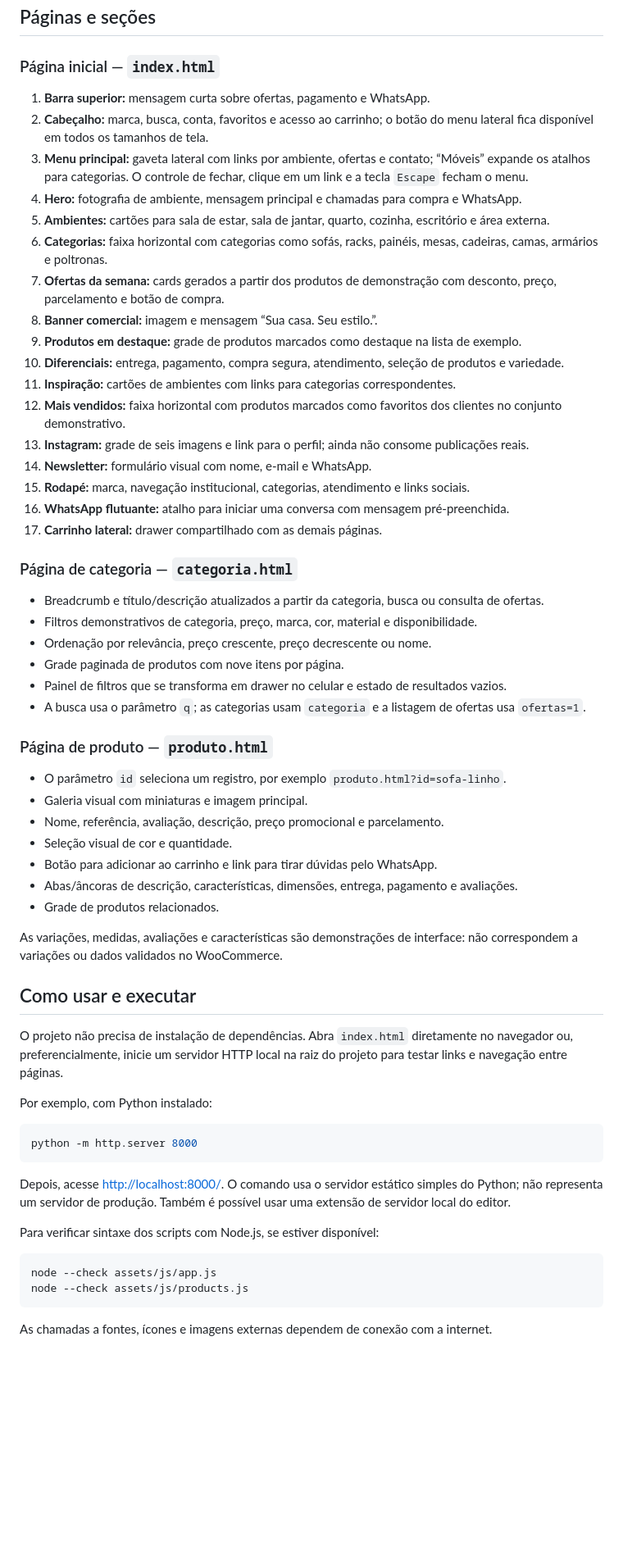
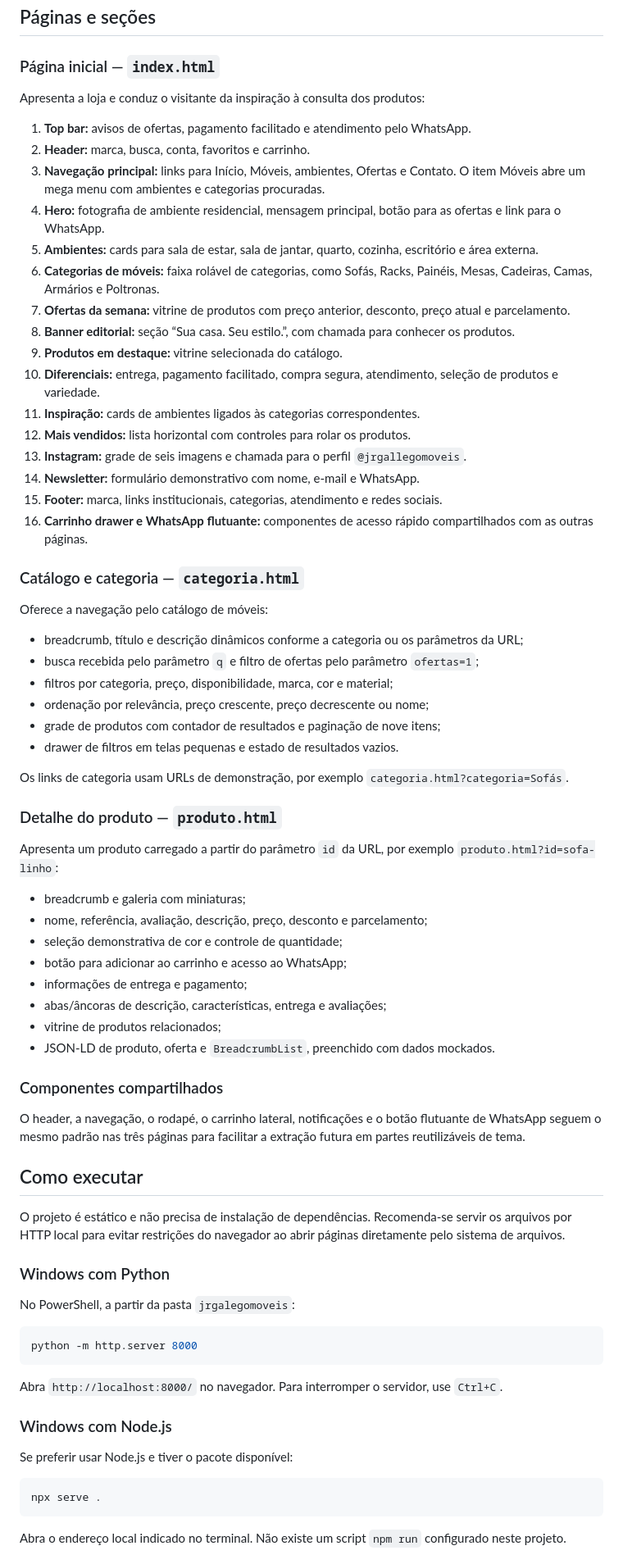
Before and after one commit to Marcio-Moraes/jrgalegomoveis-front, a Markdown page: README.md, the part around one of its changes. Shown at 82% size. GitHub-like rendering; blank space fills up the shorter version.

Commit message:
Readme, atualizações de descrição

````diff
--- a/README.md
+++ b/README.md
@@ -119,63 +100,76 @@ Os registros de `products.js` são somente dados de exemplo. Na loja real, produ
 
 ### Página inicial — `index.html`
 
-1. **Barra superior:** mensagem curta sobre ofertas, pagamento e WhatsApp.
-2. **Cabeçalho:** marca, busca, conta, favoritos e acesso ao carrinho; o botão do menu lateral fica disponível em todos os tamanhos de tela.
-3. **Menu principal:** gaveta lateral com links por ambiente, ofertas e contato; “Móveis” expande os atalhos para categorias. O controle de fechar, clique em um link e a tecla `Escape` fecham o menu.
-4. **Hero:** fotografia de ambiente, mensagem principal e chamadas para compra e WhatsApp.
-5. **Ambientes:** cartões para sala de estar, sala de jantar, quarto, cozinha, escritório e área externa.
-6. **Categorias:** faixa horizontal com categorias como sofás, racks, painéis, mesas, cadeiras, camas, armários e poltronas.
-7. **Ofertas da semana:** cards gerados a partir dos produtos de demonstração com desconto, preço, parcelamento e botão de compra.
-8. **Banner comercial:** imagem e mensagem “Sua casa. Seu estilo.”.
-9. **Produtos em destaque:** grade de produtos marcados como destaque na lista de exemplo.
-10. **Diferenciais:** entrega, pagamento, compra segura, atendimento, seleção de produtos e variedade.
-11. **Inspiração:** cartões de ambientes com links para categorias correspondentes.
-12. **Mais vendidos:** faixa horizontal com produtos marcados como favoritos dos clientes no conjunto demonstrativo.
-13. **Instagram:** grade de seis imagens e link para o perfil; ainda não consome publicações reais.
-14. **Newsletter:** formulário visual com nome, e-mail e WhatsApp.
-15. **Rodapé:** marca, navegação institucional, categorias, atendimento e links sociais.
-16. **WhatsApp flutuante:** atalho para iniciar uma conversa com mensagem pré-preenchida.
-17. **Carrinho lateral:** drawer compartilhado com as demais páginas.
+Apresenta a loja e conduz o visitante da inspiração à consulta dos produtos:
 
-### Página de categoria — `categoria.html`
+1. **Top bar:** avisos de ofertas, pagamento facilitado e atendimento pelo WhatsApp.
+2. **Header:** marca, busca, conta, favoritos e carrinho.
+3. **Navegação principal:** links para Início, Móveis, ambientes, Ofertas e Contato. O item Móveis abre um mega menu com ambientes e categorias procuradas.
+4. **Hero:** fotografia de ambiente residencial, mensagem principal, botão para as ofertas e link para o WhatsApp.
+5. **Ambientes:** cards para sala de estar, sala de jantar, quarto, cozinha, escritório e área externa.
+6. **Categorias de móveis:** faixa rolável de categorias, como Sofás, Racks, Painéis, Mesas, Cadeiras, Camas, Armários e Poltronas.
+7. **Ofertas da semana:** vitrine de produtos com preço anterior, desconto, preço atual e parcelamento.
+8. **Banner editorial:** seção “Sua casa. Seu estilo.”, com chamada para conhecer os produtos.
+9. **Produtos em destaque:** vitrine selecionada do catálogo.
+10. **Diferenciais:** entrega, pagamento facilitado, compra segura, atendimento, seleção de produtos e variedade.
+11. **Inspiração:** cards de ambientes ligados às categorias correspondentes.
+12. **Mais vendidos:** lista horizontal com controles para rolar os produtos.
+13. **Instagram:** grade de seis imagens e chamada para o perfil `@jrgallegomoveis`.
+14. **Newsletter:** formulário demonstrativo com nome, e-mail e WhatsApp.
+15. **Footer:** marca, links institucionais, categorias, atendimento e redes sociais.
+16. **Carrinho drawer e WhatsApp flutuante:** componentes de acesso rápido compartilhados com as outras páginas.
 
-- Breadcrumb e título/descrição atualizados a partir da categoria, busca ou consulta de ofertas.
-- Filtros demonstrativos de categoria, preço, marca, cor, material e disponibilidade.
-- Ordenação por relevância, preço crescente, preço decrescente ou nome.
-- Grade paginada de produtos com nove itens por página.
-- Painel de filtros que se transforma em drawer no celular e estado de resultados vazios.
-- A busca usa o parâmetro `q`; as categorias usam `categoria` e a listagem de ofertas usa `ofertas=1`.
+### Catálogo e categoria — `categoria.html`
 
-### Página de produto — `produto.html`
+Oferece a navegação pelo catálogo de móveis:
 
-- O parâmetro `id` seleciona um registro, por exemplo `produto.html?id=sofa-linho`.
-- Galeria visual com miniaturas e imagem principal.
-- Nome, referência, avaliação, descrição, preço promocional e parcelamento.
-- Seleção visual de cor e quantidade.
-- Botão para adicionar ao carrinho e link para tirar dúvidas pelo WhatsApp.
-- Abas/âncoras de descrição, características, dimensões, entrega, pagamento e avaliações.
-- Grade de produtos relacionados.
+- breadcrumb, título e descrição dinâmicos conforme a categoria ou os parâmetros da URL;
+- busca recebida pelo parâmetro `q` e filtro de ofertas pelo parâmetro `ofertas=1`;
+- filtros por categoria, preço, disponibilidade, marca, cor e material;
+- ordenação por relevância, preço crescente, preço decrescente ou nome;
+- grade de produtos com contador de resultados e paginação de nove itens;
+- drawer de filtros em telas pequenas e estado de resultados vazios.
 
-As variações, medidas, avaliações e características são demonstrações de interface: não correspondem a variações ou dados validados no WooCommerce.
+Os links de categoria usam URLs de demonstração, por exemplo `categoria.html?categoria=Sofás`.
 
-## Como usar e executar
+### Detalhe do produto — `produto.html`
 
-O projeto não precisa de instalação de dependências. Abra `index.html` diretamente no navegador ou, preferencialmente, inicie um servidor HTTP local na raiz do projeto para testar links e navegação entre páginas.
+Apresenta um produto carregado a partir do parâmetro `id` da URL, por exemplo `produto.html?id=sofa-linho`:
 
-Por exemplo, com Python instalado:
+- breadcrumb e galeria com miniaturas;
+- nome, referência, avaliação, descrição, preço, desconto e parcelamento;
+- seleção demonstrativa de cor e controle de quantidade;
+- botão para adicionar ao carrinho e acesso ao WhatsApp;
+- informações de entrega e pagamento;
+- abas/âncoras de descrição, características, entrega e avaliações;
+- vitrine de produtos relacionados;
+- JSON-LD de produto, oferta e `BreadcrumbList`, preenchido com dados mockados.
+
+### Componentes compartilhados
+
+O header, a navegação, o rodapé, o carrinho lateral, notificações e o botão flutuante de WhatsApp seguem o mesmo padrão nas três páginas para facilitar a extração futura em partes reutilizáveis de tema.
+
+## Como executar
+
+O projeto é estático e não precisa de instalação de dependências. Recomenda-se servir os arquivos por HTTP local para evitar restrições do navegador ao abrir páginas diretamente pelo sistema de arquivos.
+
+### Windows com Python
+
+No PowerShell, a partir da pasta `jrgalegomoveis`:
 
 ```powershell
 python -m http.server 8000
 ```
 
-Depois, acesse <http://localhost:8000/>. O comando usa o servidor estático simples do Python; não representa um servidor de produção. Também é possível usar uma extensão de servidor local do editor.
+Abra `http://localhost:8000/` no navegador. Para interromper o servidor, use `Ctrl+C`.
 
-Para verificar sintaxe dos scripts com Node.js, se estiver disponível:
+### Windows com Node.js
+
+Se preferir usar Node.js e tiver o pacote disponível:
 
 ```powershell
-node --check assets/js/app.js
-node --check assets/js/products.js
+npx serve .
 ```
 
-As chamadas a fontes, ícones e imagens externas dependem de conexão com a internet.
+Abra o endereço local indicado no terminal. Não existe um script `npm run` configurado neste projeto.
 
````
Also changed, not shown: other parts of README.md (+119 -167 lines).
